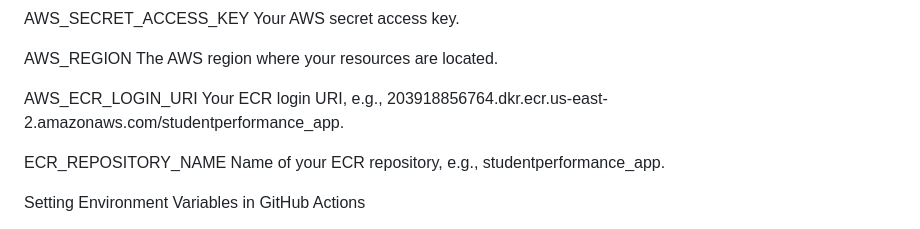
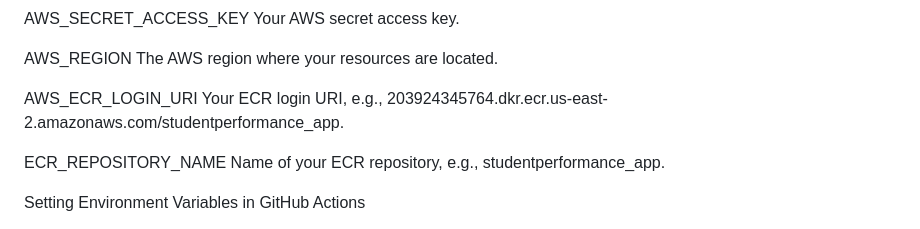
Before and after one commit to Karan-Karthik/Student_Performance_Analysis-Predictor, a Markdown page: README.md, the part around the change. GitHub-like rendering.

```diff
--- a/README.md
+++ b/README.md
@@ -47,7 +47,7 @@ AWS_SECRET_ACCESS_KEY	Your AWS secret access key.
 
 AWS_REGION	The AWS region where your resources are located.
 
-AWS_ECR_LOGIN_URI	Your ECR login URI, e.g., 203918856764.dkr.ecr.us-east-2.amazonaws.com/studentperformance_app.
+AWS_ECR_LOGIN_URI	Your ECR login URI, e.g., 203924345764.dkr.ecr.us-east-2.amazonaws.com/studentperformance_app.
 
 ECR_REPOSITORY_NAME	Name of your ECR repository, e.g., studentperformance_app.
 
```
